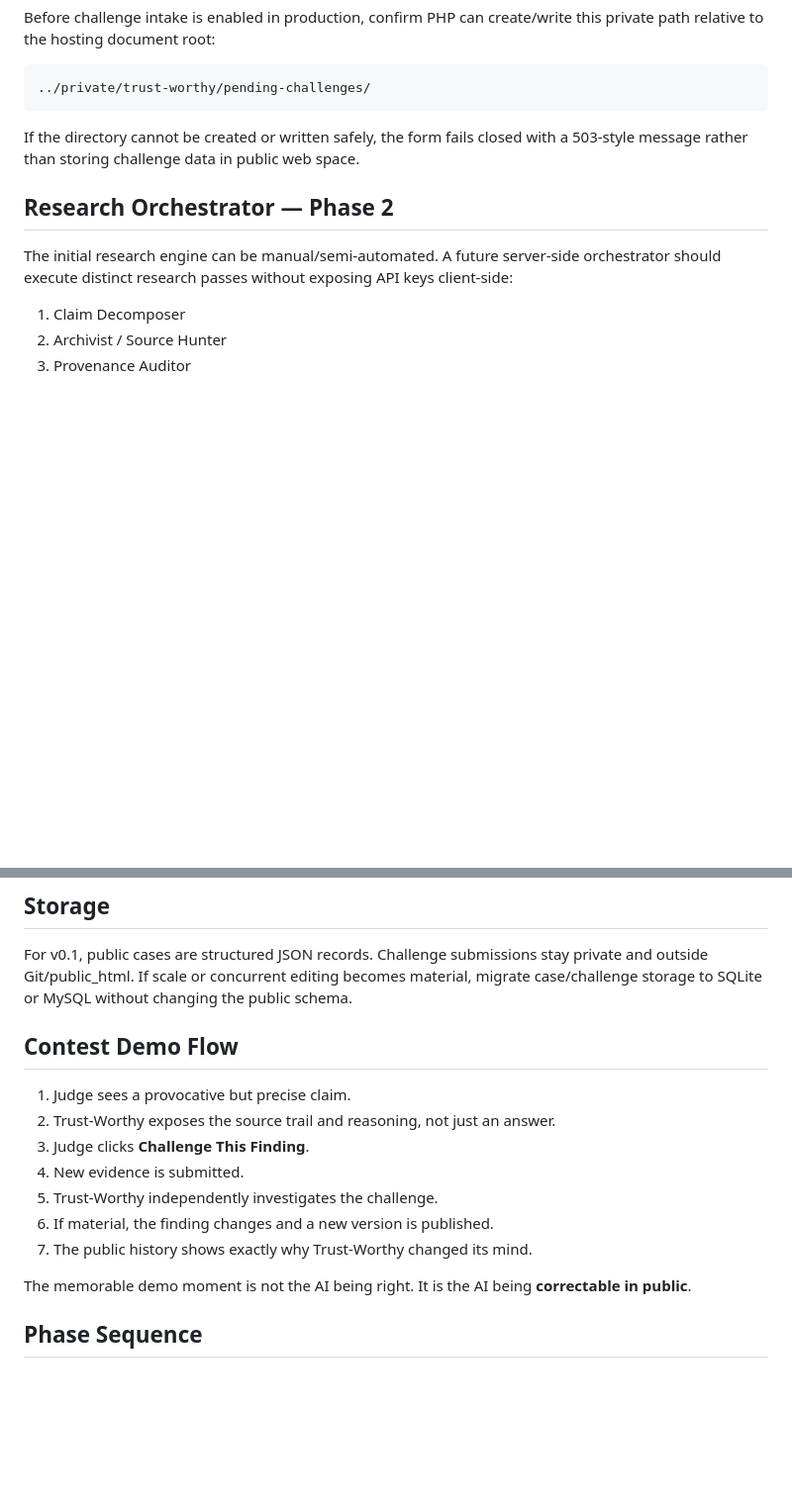
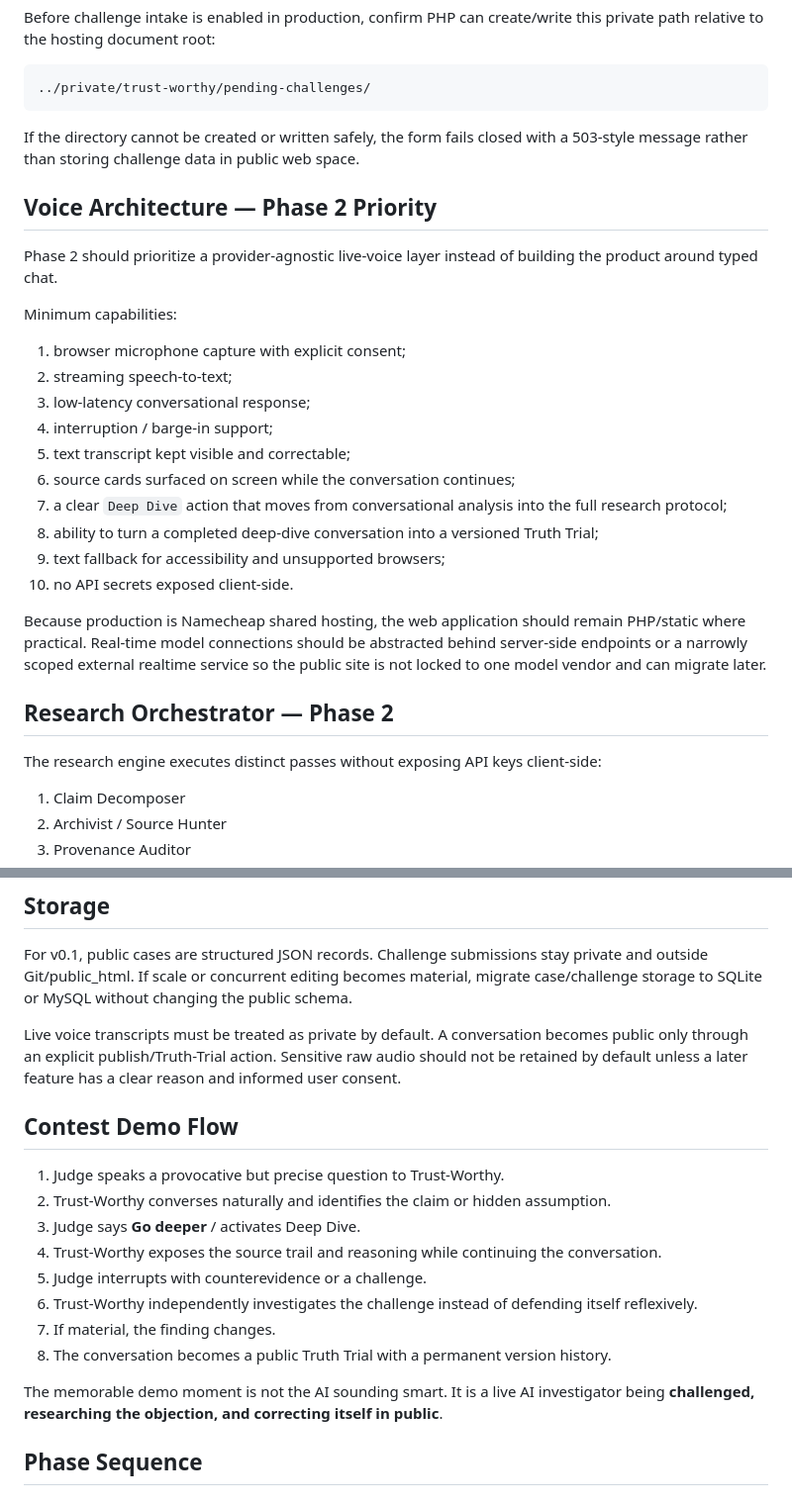
Before and after one commit to bobhay75/Project-Unveiled, a Markdown page: trust-worthy/README.md, 2 parts joined by grey strips. Shown at 99% size. GitHub-like rendering; blank space fills up the shorter version.

```diff
--- a/trust-worthy/README.md
+++ b/trust-worthy/README.md
@@ -60,9 +96,28 @@ Before challenge intake is enabled in production, confirm PHP can create/write t
 
 If the directory cannot be created or written safely, the form fails closed with a 503-style message rather than storing challenge data in public web space.
 
+## Voice Architecture — Phase 2 Priority
+
+Phase 2 should prioritize a provider-agnostic live-voice layer instead of building the product around typed chat.
+
+Minimum capabilities:
+
+1. browser microphone capture with explicit consent;
+2. streaming speech-to-text;
+3. low-latency conversational response;
+4. interruption / barge-in support;
+5. text transcript kept visible and correctable;
+6. source cards surfaced on screen while the conversation continues;
+7. a clear `Deep Dive` action that moves from conversational analysis into the full research protocol;
+8. ability to turn a completed deep-dive conversation into a versioned Truth Trial;
+9. text fallback for accessibility and unsupported browsers;
+10. no API secrets exposed client-side.
+
+Because production is Namecheap shared hosting, the web application should remain PHP/static where practical. Real-time model connections should be abstracted behind server-side endpoints or a narrowly scoped external realtime service so the public site is not locked to one model vendor and can migrate later.
+
 ## Research Orchestrator — Phase 2
 
-The initial research engine can be manual/semi-automated. A future server-side orchestrator should execute distinct research passes without exposing API keys client-side:
+The research engine executes distinct passes without exposing API keys client-side:
 
 1. Claim Decomposer
 2. Archivist / Source Hunter
@@ -85,17 +140,20 @@ Published records are immutable versions. A successful challenge creates v2, v3,
 
 For v0.1, public cases are structured JSON records. Challenge submissions stay private and outside Git/public_html. If scale or concurrent editing becomes material, migrate case/challenge storage to SQLite or MySQL without changing the public schema.
 
+Live voice transcripts must be treated as private by default. A conversation becomes public only through an explicit publish/Truth-Trial action. Sensitive raw audio should not be retained by default unless a later feature has a clear reason and informed user consent.
+
 ## Contest Demo Flow
 
-1. Judge sees a provocative but precise claim.
-2. Trust-Worthy exposes the source trail and reasoning, not just an answer.
-3. Judge clicks **Challenge This Finding**.
-4. New evidence is submitted.
-5. Trust-Worthy independently investigates the challenge.
-6. If material, the finding changes and a new version is published.
-7. The public history shows exactly why Trust-Worthy changed its mind.
+1. Judge speaks a provocative but precise question to Trust-Worthy.
+2. Trust-Worthy converses naturally and identifies the claim or hidden assumption.
+3. Judge says **Go deeper** / activates Deep Dive.
+4. Trust-Worthy exposes the source trail and reasoning while continuing the conversation.
+5. Judge interrupts with counterevidence or a challenge.
+6. Trust-Worthy independently investigates the challenge instead of defending itself reflexively.
+7. If material, the finding changes.
+8. The conversation becomes a public Truth Trial with a permanent version history.
 
-The memorable demo moment is not the AI being right. It is the AI being **correctable in public**.
+The memorable demo moment is not the AI sounding smart. It is a live AI investigator being **challenged, researching the objection, and correcting itself in public**.
 
 ## Phase Sequence
 
```
Also changed, not shown: other parts of trust-worthy/README.md (+50 -3 lines).
